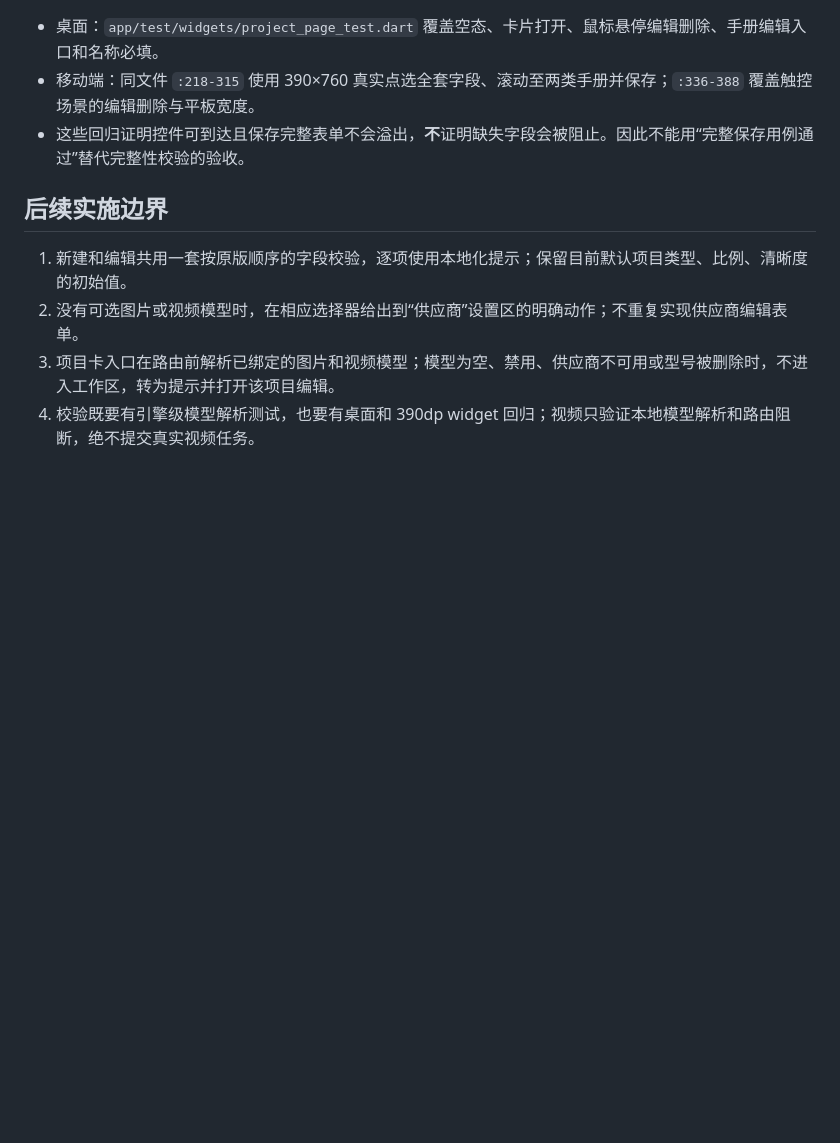
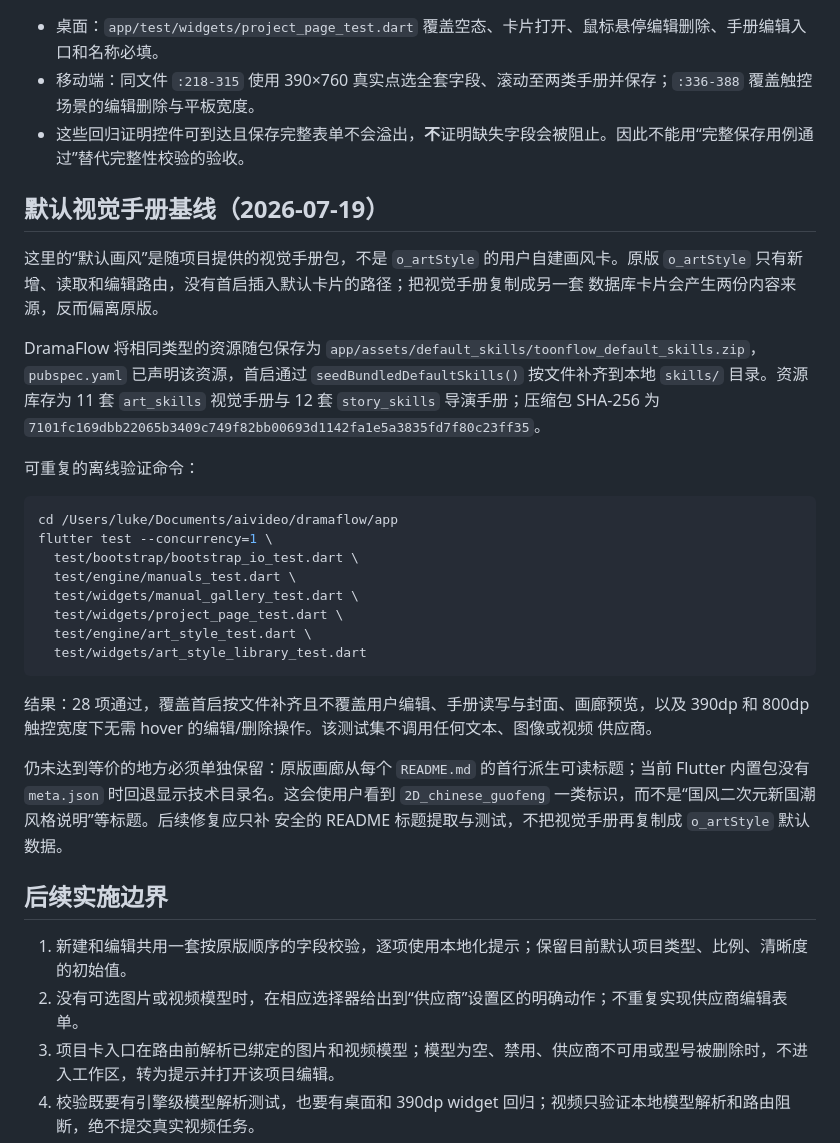
Before and after one commit to luuuuke88/dramaflow, a Markdown page: docs/parity/project-intake-matrix.md, the part around the change. Drawn GitHub-style; blank space fills up the shorter version.

Commit message:
docs(parity): record default visual manual baseline

````diff
--- a/docs/parity/project-intake-matrix.md
+++ b/docs/parity/project-intake-matrix.md
@@ -28,6 +28,40 @@ Flutter 已承接双栏表单、项目字段存储、视觉/导演手册画廊
 - 移动端：同文件 `:218-315` 使用 390×760 真实点选全套字段、滚动至两类手册并保存；`:336-388` 覆盖触控场景的编辑删除与平板宽度。
 - 这些回归证明控件可到达且保存完整表单不会溢出，**不**证明缺失字段会被阻止。因此不能用“完整保存用例通过”替代完整性校验的验收。
 
+## 默认视觉手册基线（2026-07-19）
+
+这里的“默认画风”是随项目提供的视觉手册包，不是 `o_artStyle` 的用户自建画风卡。原版
+`o_artStyle` 只有新增、读取和编辑路由，没有首启插入默认卡片的路径；把视觉手册复制成另一套
+数据库卡片会产生两份内容来源，反而偏离原版。
+
+DramaFlow 将相同类型的资源随包保存为
+`app/assets/default_skills/toonflow_default_skills.zip`，`pubspec.yaml` 已声明该资源，首启通过
+`seedBundledDefaultSkills()` 按文件补齐到本地 `skills/` 目录。资源库存为 11 套
+`art_skills` 视觉手册与 12 套 `story_skills` 导演手册；压缩包 SHA-256 为
+`7101fc169dbb22065b3409c749f82bb00693d1142fa1e5a3835fd7f80c23ff35`。
+
+可重复的离线验证命令：
+
+```bash
+cd /Users/luke/Documents/aivideo/dramaflow/app
+flutter test --concurrency=1 \
+  test/bootstrap/bootstrap_io_test.dart \
+  test/engine/manuals_test.dart \
+  test/widgets/manual_gallery_test.dart \
+  test/widgets/project_page_test.dart \
+  test/engine/art_style_test.dart \
+  test/widgets/art_style_library_test.dart
+```
+
+结果：28 项通过，覆盖首启按文件补齐且不覆盖用户编辑、手册读写与封面、画廊预览，以及
+390dp 和 800dp 触控宽度下无需 hover 的编辑/删除操作。该测试集不调用任何文本、图像或视频
+供应商。
+
+仍未达到等价的地方必须单独保留：原版画廊从每个 `README.md` 的首行派生可读标题；当前
+Flutter 内置包没有 `meta.json` 时回退显示技术目录名。这会使用户看到
+`2D_chinese_guofeng` 一类标识，而不是“国风二次元新国潮风格说明”等标题。后续修复应只补
+安全的 README 标题提取与测试，不把视觉手册再复制成 `o_artStyle` 默认数据。
+
 ## 后续实施边界
 
 1. 新建和编辑共用一套按原版顺序的字段校验，逐项使用本地化提示；保留目前默认项目类型、比例、清晰度的初始值。
````
